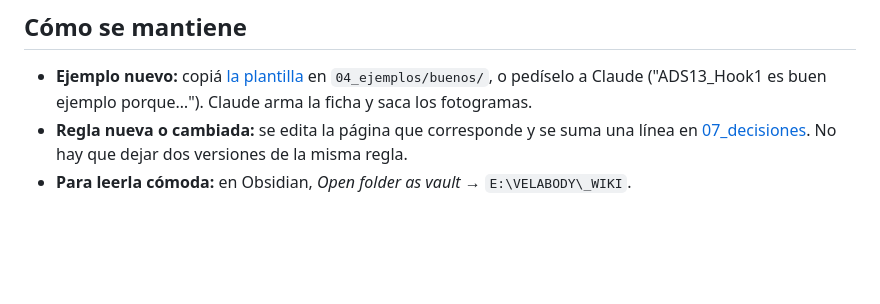
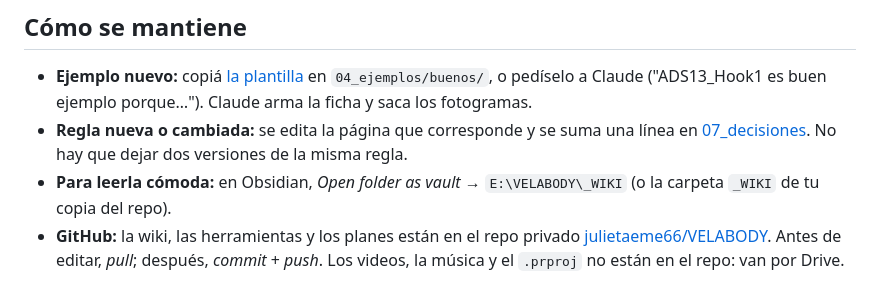
Before and after one commit to julietaeme66/VELABODY, a Markdown page: _WIKI/00_INICIO.md, the part around the change. Rendered like a GitHub page; blank space fills up the shorter version.

Commit message:
Wiki: cómo se sincroniza con GitHub
Co-Authored-By: Claude Opus 5.5 <noreply@anthropic.com>

```diff
--- a/_WIKI/00_INICIO.md
+++ b/_WIKI/00_INICIO.md
@@ -45,4 +45,5 @@ Reels verticales para la marca **Velabody** (1080x1920, 30 fps, Premiere Pro 202
 
 - **Ejemplo nuevo:** copiá [la plantilla](_plantillas/ficha_ejemplo.md) en `04_ejemplos/buenos/`, o pedíselo a Claude ("ADS13_Hook1 es buen ejemplo porque…"). Claude arma la ficha y saca los fotogramas.
 - **Regla nueva o cambiada:** se edita la página que corresponde y se suma una línea en [07_decisiones](07_decisiones.md). No hay que dejar dos versiones de la misma regla.
-- **Para leerla cómoda:** en Obsidian, *Open folder as vault* → `E:\VELABODY\_WIKI`.
+- **Para leerla cómoda:** en Obsidian, *Open folder as vault* → `E:\VELABODY\_WIKI` (o la carpeta `_WIKI` de tu copia del repo).
+- **GitHub:** la wiki, las herramientas y los planes están en el repo privado [julietaeme66/VELABODY](https://github.com/julietaeme66/VELABODY). Antes de editar, *pull*; después, *commit* + *push*. Los videos, la música y el `.prproj` no están en el repo: van por Drive.
```
Also changed, not shown: _WIKI/07_decisiones.md (+1 -0 lines).
